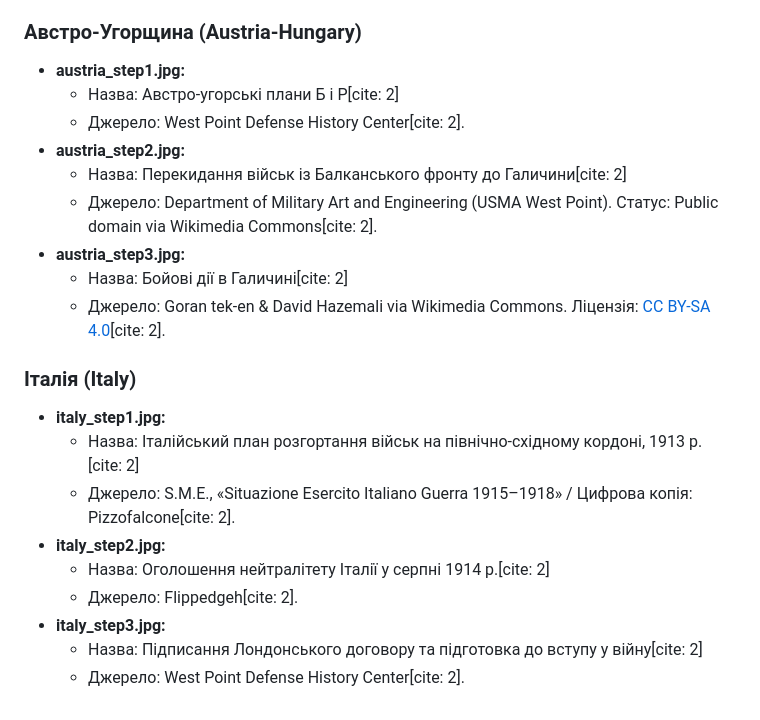
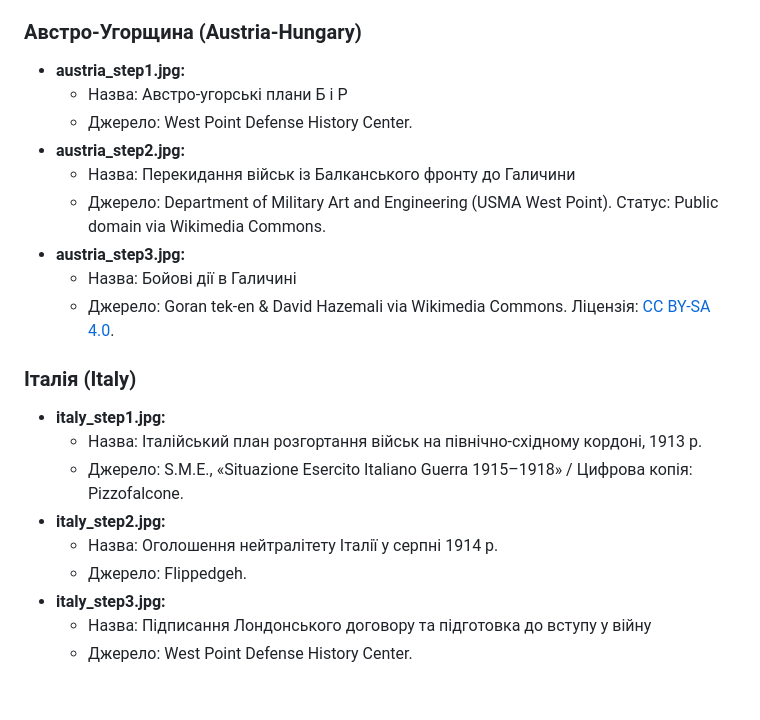
Before and after one commit to Olga-Gerinburg/ww1-plans-reality-interactive, a Markdown page: CREDITS.md, the part around one of its changes. GitHub-like rendering.

```diff
--- a/CREDITS.md
+++ b/CREDITS.md
@@ -62,22 +60,22 @@ This interactive educational project is created strictly for **non-commercial, e
 
 ### Австро-Угорщина (Austria-Hungary)
 * **austria_step1.jpg:**
-  * Назва: Австро-угорські плани Б і Р[cite: 2]
-  * Джерело: West Point Defense History Center[cite: 2].
+  * Назва: Австро-угорські плани Б і Р
+  * Джерело: West Point Defense History Center.
 * **austria_step2.jpg:**
-  * Назва: Перекидання військ із Балканського фронту до Галичини[cite: 2]
-  * Джерело: Department of Military Art and Engineering (USMA West Point). Статус: Public domain via Wikimedia Commons[cite: 2].
+  * Назва: Перекидання військ із Балканського фронту до Галичини
+  * Джерело: Department of Military Art and Engineering (USMA West Point). Статус: Public domain via Wikimedia Commons.
 * **austria_step3.jpg:**
-  * Назва: Бойові дії в Галичині[cite: 2]
-  * Джерело: Goran tek-en & David Hazemali via Wikimedia Commons. Ліцензія: [CC BY-SA 4.0](https://creativecommons.org/licenses/by-sa/4.0)[cite: 2].
+  * Назва: Бойові дії в Галичині
+  * Джерело: Goran tek-en & David Hazemali via Wikimedia Commons. Ліцензія: [CC BY-SA 4.0](https://creativecommons.org/licenses/by-sa/4.0).
 
 ### Італія (Italy)
 * **italy_step1.jpg:**
-  * Назва: Італійський план розгортання військ на північно-східному кордоні, 1913 р.[cite: 2]
-  * Джерело: S.M.E., «Situazione Esercito Italiano Guerra 1915–1918» / Цифрова копія: Pizzofalcone[cite: 2].
+  * Назва: Італійський план розгортання військ на північно-східному кордоні, 1913 р.
+  * Джерело: S.M.E., «Situazione Esercito Italiano Guerra 1915–1918» / Цифрова копія: Pizzofalcone.
 * **italy_step2.jpg:**
-  * Назва: Оголошення нейтралітету Італії у серпні 1914 р.[cite: 2]
-  * Джерело: Flippedgeh[cite: 2].
+  * Назва: Оголошення нейтралітету Італії у серпні 1914 р.
+  * Джерело: Flippedgeh.
 * **italy_step3.jpg:**
-  * Назва: Підписання Лондонського договору та підготовка до вступу у війну[cite: 2]
-  * Джерело: West Point Defense History Center[cite: 2].
+  * Назва: Підписання Лондонського договору та підготовка до вступу у війну
+  * Джерело: West Point Defense History Center.
```
Also changed, not shown: other parts of CREDITS.md (+28 -30 lines).
